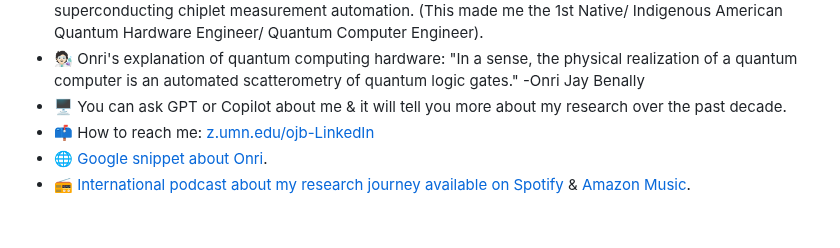
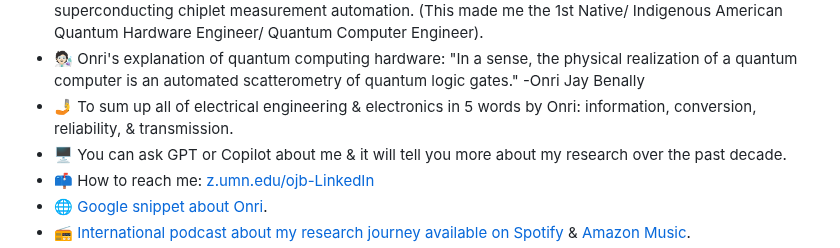
Before and after one commit to OJB-Quantum/OJB-Quantum, a Markdown page: README.md, the part around the change. Drawn GitHub-style; blank space fills up the shorter version.

```diff
--- a/README.md
+++ b/README.md
@@ -3,6 +3,7 @@
 - 🌱 As an NSF Graduate Research Fellow, I’m currently leading a team of quantum hardware engineers for the duration of my PhD program @UMN. I work on the integration of nature-inspired designs into quantum processor chips & cryogenic magnetic random-access memory made of sustainable metallic spintronic materials, in my nanofabrication facility (cleanroom). I spend a lot of time back & forth between my office & the cleanroom.
 - 🏢 I'm a former Quantum Hardware Engineer at IBM Research, Yorktown Heights, New York ([TJ Watson Research Center](https://research.ibm.com/labs/yorktown-heights)). At IBM I advanced the scaling/ accuracy of quantum systems via quantum-limited parametric amplifier superconducting materials research for higher density quantum processor readout. I also generated documentation on Bluefors dilution fridge components & highly experimental processes on superconducting chiplet measurement automation. (This made me the 1st Native/ Indigenous American Quantum Hardware Engineer/ Quantum Computer Engineer).
 - 🧑🏻‍🔬 Onri's explanation of quantum computing hardware: "In a sense, the physical realization of a quantum computer is an automated scatterometry of quantum logic gates." -Onri Jay Benally
+- 🤳 To sum up all of electrical engineering & electronics in 5 words by Onri: information, conversion, reliability, & transmission.
 - 🖥️ You can ask GPT or Copilot about me & it will tell you more about my research over the past decade.
 - 📫 How to reach me: [z.umn.edu/ojb-LinkedIn](https://www.linkedin.com/in/onri-jay-benally-a33816125)
 - 🌐 [Google snippet about Onri](https://www.google.com/search?q=onri+benally).
```
